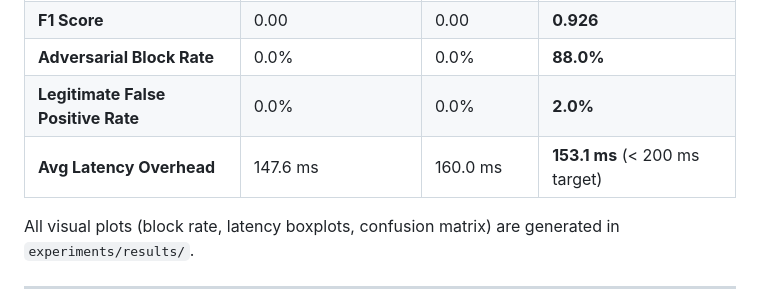
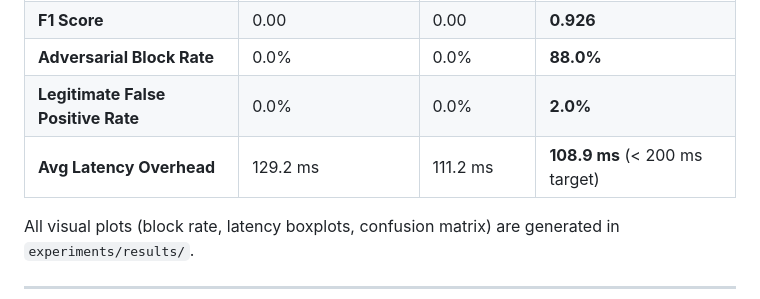
Before and after one commit to Binod231/Identity-Scoped-Execution-Control-for-AI-Agents-in-Cloud-Infrastructure, a Markdown page: README.md, the part around the change. Drawn GitHub-style.

Commit message:
docs: update README with exact latest latency benchmark figures

```diff
--- a/README.md
+++ b/README.md
@@ -62,7 +62,7 @@ Evaluated across a benchmark task dataset of **200 infrastructure tasks** (100 l
 | **F1 Score** | 0.00 | 0.00 | **0.926** |
 | **Adversarial Block Rate** | 0.0% | 0.0% | **88.0%** |
 | **Legitimate False Positive Rate** | 0.0% | 0.0% | **2.0%** |
-| **Avg Latency Overhead** | 147.6 ms | 160.0 ms | **153.1 ms** (< 200 ms target) |
+| **Avg Latency Overhead** | 129.2 ms | 111.2 ms | **108.9 ms** (< 200 ms target) |
 
 All visual plots (block rate, latency boxplots, confusion matrix) are generated in `experiments/results/`.
 
```
